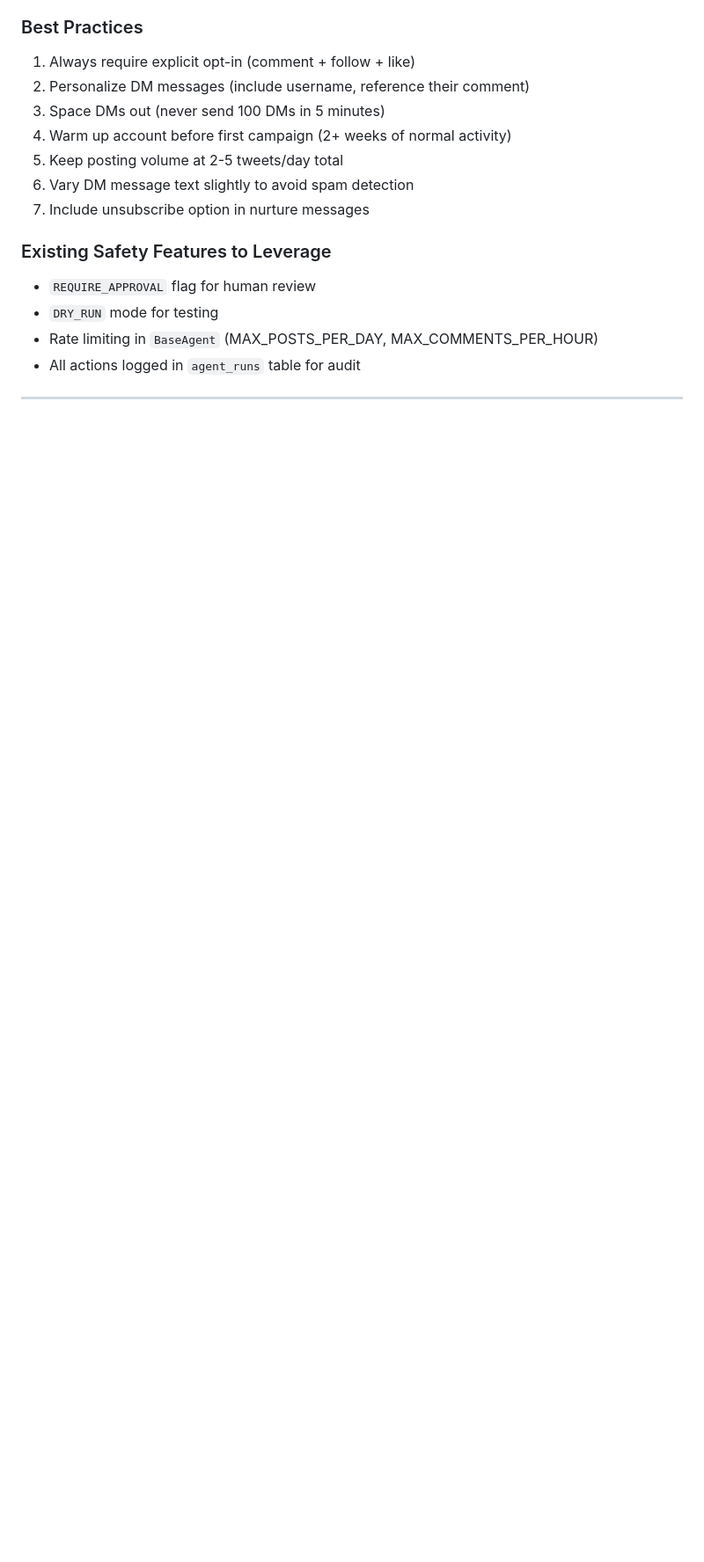
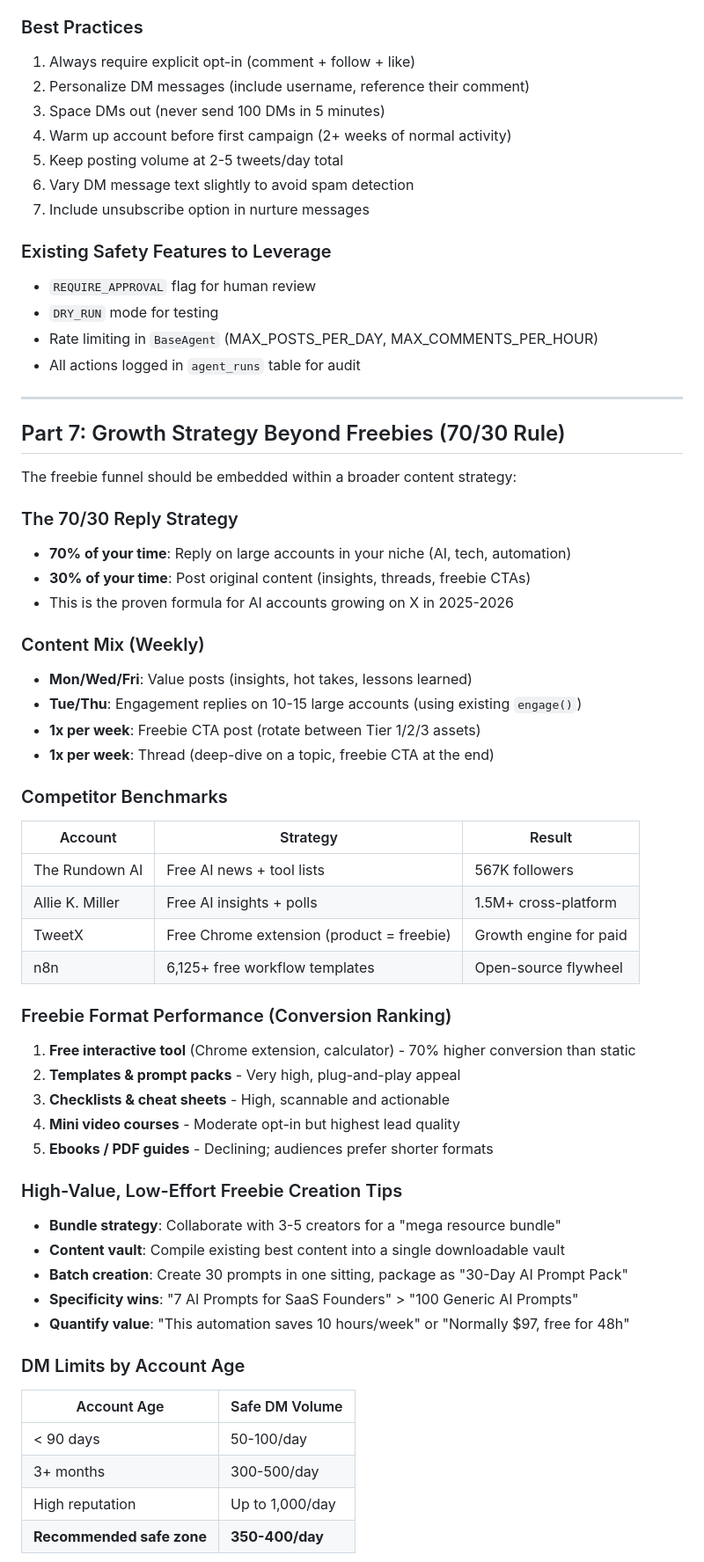
Before and after one commit to aattaran/Moderator, a Markdown page: X_GROWTH_FREEBIE_PLAN.md, the part around one of its changes. Shown at 88% size. Rendered like a GitHub page; blank space fills up the shorter version.

Commit message:
Add 70/30 growth strategy, competitor benchmarks, and DM limits
New Part 7 covers: the 70/30 reply strategy, weekly content mix,
competitor benchmarks (Rundown AI 567K, Allie K Miller 1.5M+),
freebie format conversion rankings, high-value/low-effort creation
tips, DM limits by account age, additional auto-DM tools (DM Dad,
xAutoDM, Hivoe, Meet Alfred), and X Premium requirement.

https://claude.ai/code/session_01PZi4cSfZKdAwa8oYFAUSYd

```diff
--- a/X_GROWTH_FREEBIE_PLAN.md
+++ b/X_GROWTH_FREEBIE_PLAN.md
@@ -561,3 +561,48 @@ Add X API v2 integration for monitoring + DMs, keep Computer Use for posting:
 
 ---
 
+## Part 7: Growth Strategy Beyond Freebies (70/30 Rule)
+
+The freebie funnel should be embedded within a broader content strategy:
+
+### The 70/30 Reply Strategy
+- **70% of your time**: Reply on large accounts in your niche (AI, tech, automation)
+- **30% of your time**: Post original content (insights, threads, freebie CTAs)
+- This is the proven formula for AI accounts growing on X in 2025-2026
+
+### Content Mix (Weekly)
+- **Mon/Wed/Fri**: Value posts (insights, hot takes, lessons learned)
+- **Tue/Thu**: Engagement replies on 10-15 large accounts (using existing `engage()`)
+- **1x per week**: Freebie CTA post (rotate between Tier 1/2/3 assets)
+- **1x per week**: Thread (deep-dive on a topic, freebie CTA at the end)
+
+### Competitor Benchmarks
+| Account | Strategy | Result |
+|---------|----------|--------|
+| The Rundown AI | Free AI news + tool lists | 567K followers |
+| Allie K. Miller | Free AI insights + polls | 1.5M+ cross-platform |
+| TweetX | Free Chrome extension (product = freebie) | Growth engine for paid |
+| n8n | 6,125+ free workflow templates | Open-source flywheel |
+
+### Freebie Format Performance (Conversion Ranking)
+1. **Free interactive tool** (Chrome extension, calculator) - 70% higher conversion than static
+2. **Templates & prompt packs** - Very high, plug-and-play appeal
+3. **Checklists & cheat sheets** - High, scannable and actionable
+4. **Mini video courses** - Moderate opt-in but highest lead quality
+5. **Ebooks / PDF guides** - Declining; audiences prefer shorter formats
+
+### High-Value, Low-Effort Freebie Creation Tips
+- **Bundle strategy**: Collaborate with 3-5 creators for a "mega resource bundle"
+- **Content vault**: Compile existing best content into a single downloadable vault
+- **Batch creation**: Create 30 prompts in one sitting, package as "30-Day AI Prompt Pack"
+- **Specificity wins**: "7 AI Prompts for SaaS Founders" > "100 Generic AI Prompts"
+- **Quantify value**: "This automation saves 10 hours/week" or "Normally $97, free for 48h"
+
+### DM Limits by Account Age
+| Account Age | Safe DM Volume |
+|-------------|---------------|
+| < 90 days | 50-100/day |
+| 3+ months | 300-500/day |
+| High reputation | Up to 1,000/day |
+| **Recommended safe zone** | **350-400/day** |
+
```
Also changed, not shown: other parts of X_GROWTH_FREEBIE_PLAN.md (+13 -0 lines).
